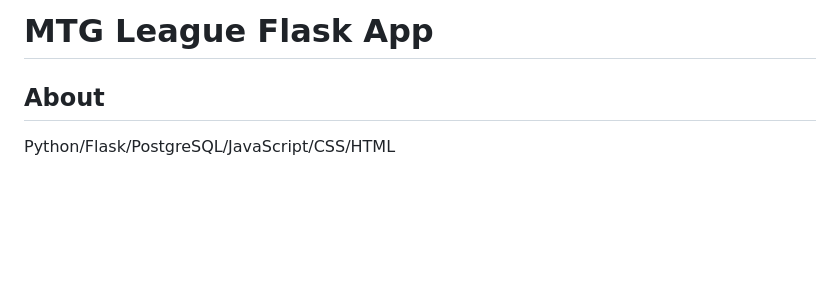
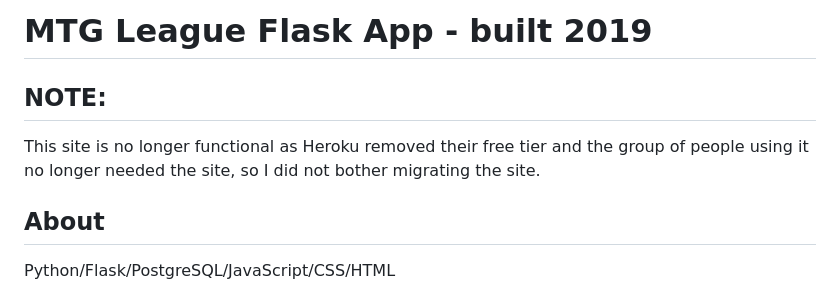
Before and after one commit to huey2117/mtg_league_flask, a Markdown page: README.md, the part around the change. GitHub-like rendering; blank space fills up the shorter version.

```diff
--- a/README.md
+++ b/README.md
@@ -1,4 +1,9 @@
-# MTG League Flask App
+# MTG League Flask App - built 2019
+
+## NOTE:
+This site is no longer functional as Heroku removed their free tier and the group of people using it no longer needed the site, so I did not bother migrating the site.
+
+
 ## About
 Python/Flask/PostgreSQL/JavaScript/CSS/HTML
 
```
